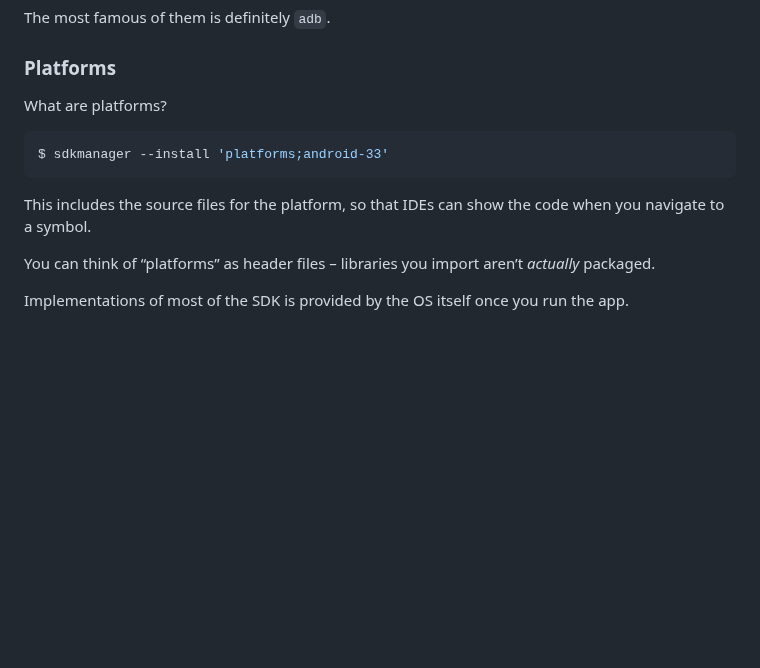
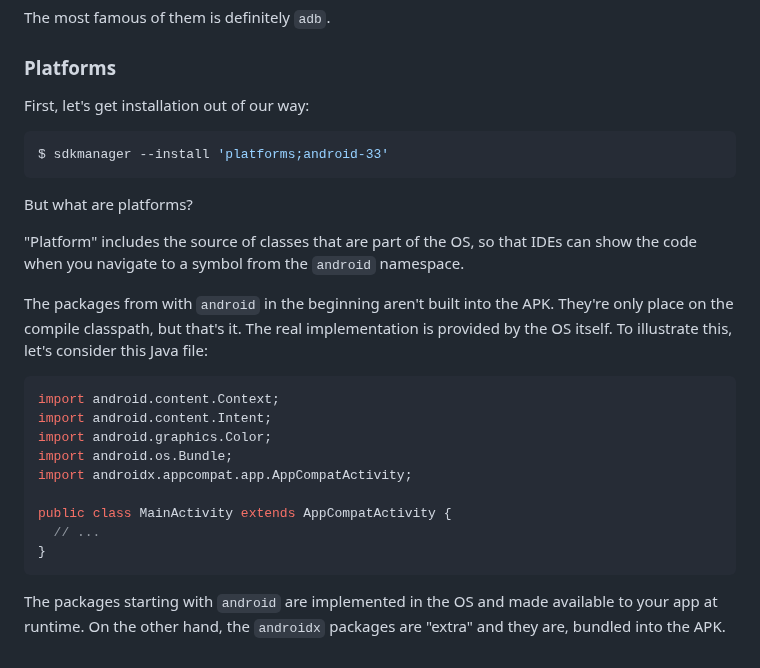
Before and after one commit to bartekpacia/garden, a Markdown page: posts/post-2.md, the part around one of its changes. GitHub-like rendering; blank space fills up the shorter version.

Commit message:
add example with android vs androidx

````diff
--- a/posts/post-2.md
+++ b/posts/post-2.md
@@ -224,20 +224,37 @@ The most famous of them is definitely `adb`.
 
 ### Platforms
 
-What are platforms?
+First, let's get installation out of our way:
 
 ```bash
 $ sdkmanager --install 'platforms;android-33'
 ```
 
-This includes the source files for the platform, so that IDEs can show the code
-when you navigate to a symbol.
+But what are platforms?
 
-You can think of “platforms” as header files – libraries you import aren’t
-_actually_ packaged.
+"Platform" includes the source of classes that are part of the OS, so that IDEs
+can show the code when you navigate to a symbol from the `android` namespace.
 
-Implementations of most of the SDK is provided by the OS itself once you run the
-app.
+The packages from with `android` in the beginning aren't built into the APK.
+They're only place on the compile classpath, but that's it. The real
+implementation is provided by the OS itself. To illustrate this, let's consider
+this Java file:
+
+```java
+import android.content.Context;
+import android.content.Intent;
+import android.graphics.Color;
+import android.os.Bundle;
+import androidx.appcompat.app.AppCompatActivity;
+
+public class MainActivity extends AppCompatActivity {
+  // ...
+}
+```
+
+The packages starting with `android` are implemented in the OS and made
+available to your app at runtime. On the other hand, the `androidx` packages are
+"extra" and they are, bundled into the APK.
 
 [developer.android.com/studio]: https://developer.android.com/studio
 ["Command line tools only" section]: https://developer.android.com/studio#command-line-tools-only
````
Also changed, not shown: other parts of posts/post-2.md (+3 -3 lines).
